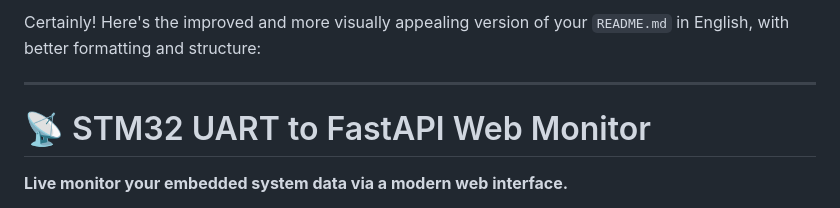
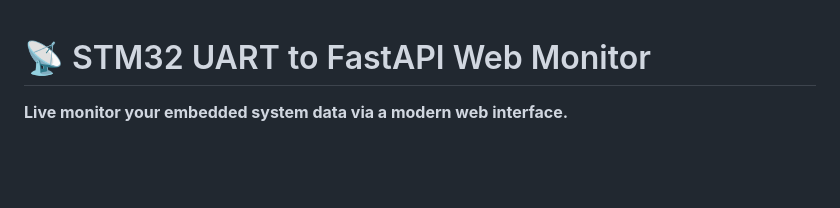
Before and after one commit to AhmetTalhaBicer/UART_Server, a Markdown page: readme.md, the part around the change. Rendered like a GitHub page; blank space fills up the shorter version.

Commit message:
Remove introductory text and improve formatting in README.md for clarity

```diff
--- a/readme.md
+++ b/readme.md
@@ -1,7 +1,3 @@
-Certainly! Here's the improved and more visually appealing version of your `README.md` in English, with better formatting and structure:
-
----
-
 # 📡 STM32 UART to FastAPI Web Monitor
 
 **Live monitor your embedded system data via a modern web interface.**
```
